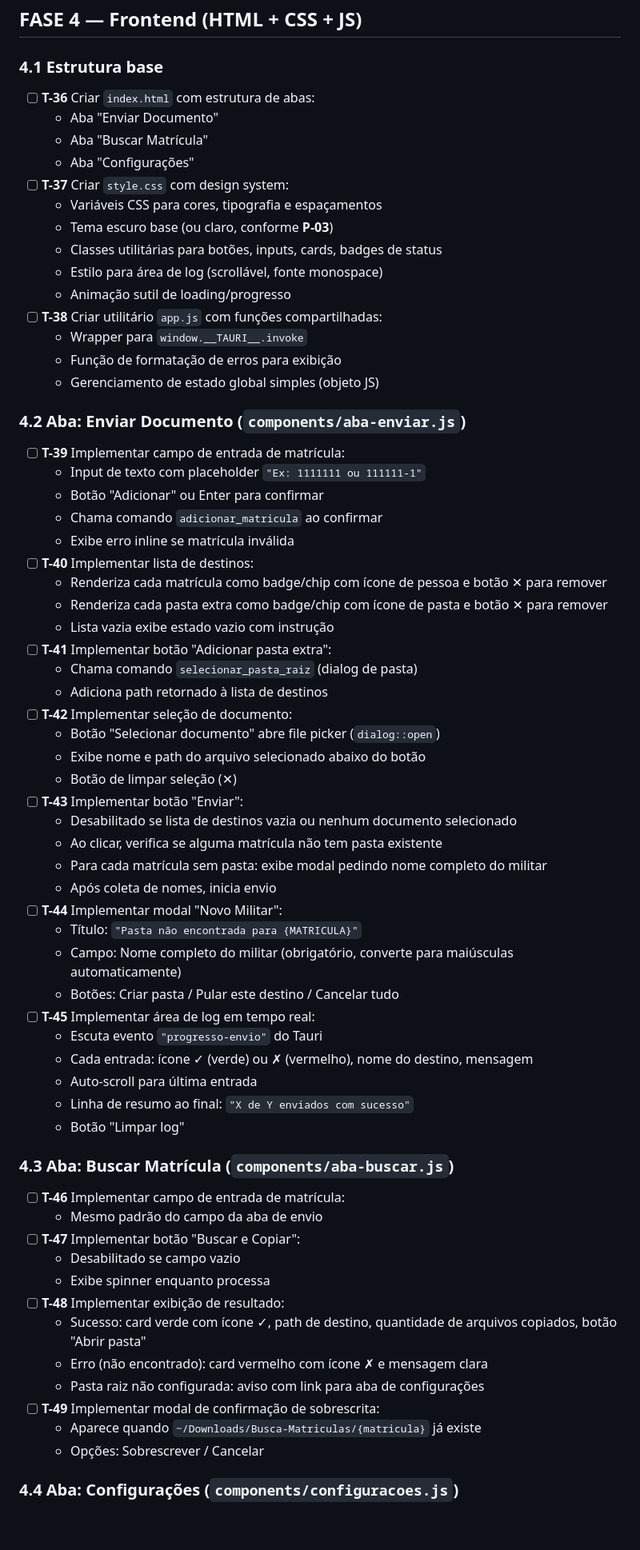
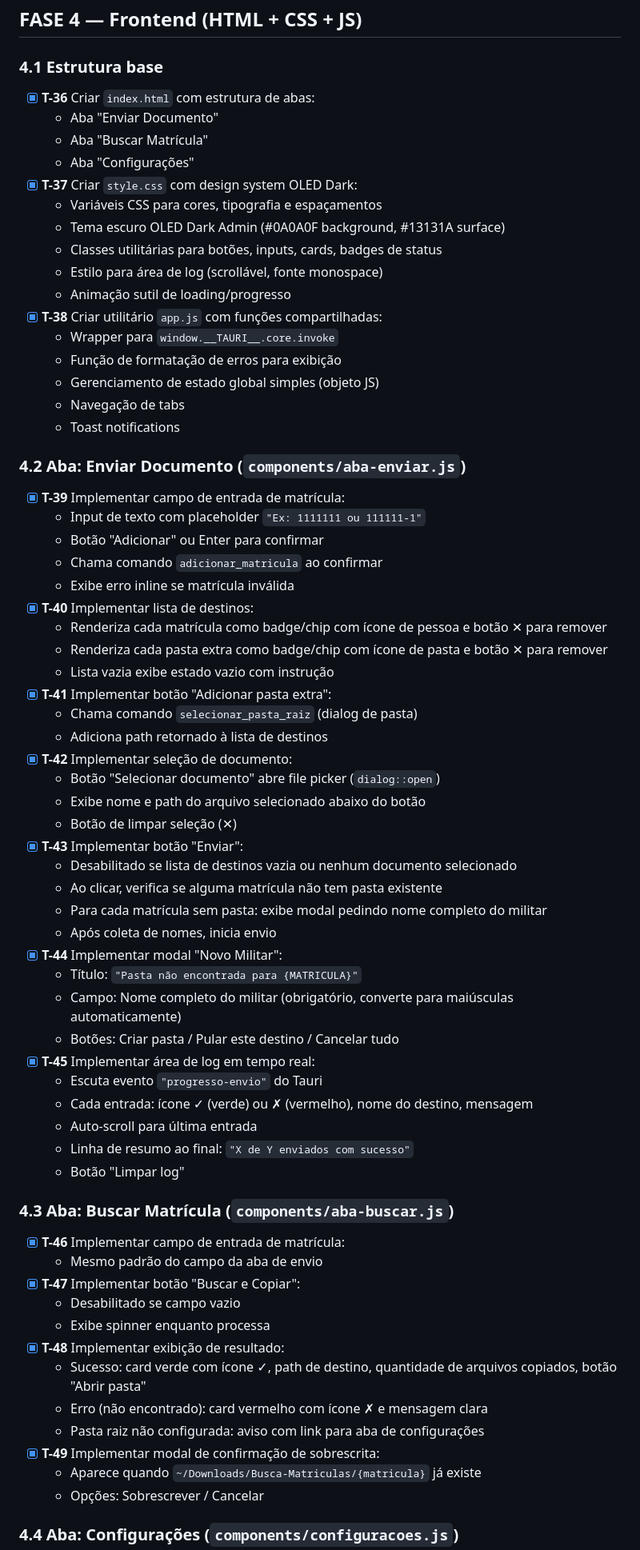
Before and after one commit to tiagoc93/gestor-pastas-militares, a Markdown page: TASKS.md, the part around one of its changes. Shown at 80% size. Drawn GitHub-style; blank space fills up the shorter version.

Commit message:
docs: marcar T-36 a T-55 como concluídas

```diff
--- a/TASKS.md
+++ b/TASKS.md
@@ -227,49 +227,51 @@
 
 ### 4.1 Estrutura base
 
-- [ ] **T-36** Criar `index.html` com estrutura de abas:
+- [x] **T-36** Criar `index.html` com estrutura de abas:
   - Aba "Enviar Documento"
   - Aba "Buscar Matrícula"
   - Aba "Configurações"
-- [ ] **T-37** Criar `style.css` com design system:
+- [x] **T-37** Criar `style.css` com design system OLED Dark:
   - Variáveis CSS para cores, tipografia e espaçamentos
-  - Tema escuro base (ou claro, conforme **P-03**)
+  - Tema escuro OLED Dark Admin (#0A0A0F background, #13131A surface)
   - Classes utilitárias para botões, inputs, cards, badges de status
   - Estilo para área de log (scrollável, fonte monospace)
   - Animação sutil de loading/progresso
-- [ ] **T-38** Criar utilitário `app.js` com funções compartilhadas:
-  - Wrapper para `window.__TAURI__.invoke`
+- [x] **T-38** Criar utilitário `app.js` com funções compartilhadas:
+  - Wrapper para `window.__TAURI__.core.invoke`
   - Função de formatação de erros para exibição
   - Gerenciamento de estado global simples (objeto JS)
+  - Navegação de tabs
+  - Toast notifications
 
 ### 4.2 Aba: Enviar Documento (`components/aba-enviar.js`)
 
-- [ ] **T-39** Implementar campo de entrada de matrícula:
+- [x] **T-39** Implementar campo de entrada de matrícula:
   - Input de texto com placeholder `"Ex: 1111111 ou 111111-1"`
   - Botão "Adicionar" ou Enter para confirmar
   - Chama comando `adicionar_matricula` ao confirmar
   - Exibe erro inline se matrícula inválida
-- [ ] **T-40** Implementar lista de destinos:
+- [x] **T-40** Implementar lista de destinos:
   - Renderiza cada matrícula como badge/chip com ícone de pessoa e botão ✕ para remover
   - Renderiza cada pasta extra como badge/chip com ícone de pasta e botão ✕ para remover
   - Lista vazia exibe estado vazio com instrução
-- [ ] **T-41** Implementar botão "Adicionar pasta extra":
+- [x] **T-41** Implementar botão "Adicionar pasta extra":
   - Chama comando `selecionar_pasta_raiz` (dialog de pasta)
   - Adiciona path retornado à lista de destinos
-- [ ] **T-42** Implementar seleção de documento:
+- [x] **T-42** Implementar seleção de documento:
   - Botão "Selecionar documento" abre file picker (`dialog::open`)
   - Exibe nome e path do arquivo selecionado abaixo do botão
   - Botão de limpar seleção (✕)
-- [ ] **T-43** Implementar botão "Enviar":
+- [x] **T-43** Implementar botão "Enviar":
   - Desabilitado se lista de destinos vazia ou nenhum documento selecionado
   - Ao clicar, verifica se alguma matrícula não tem pasta existente
   - Para cada matrícula sem pasta: exibe modal pedindo nome completo do militar
   - Após coleta de nomes, inicia envio
-- [ ] **T-44** Implementar modal "Novo Militar":
+- [x] **T-44** Implementar modal "Novo Militar":
   - Título: `"Pasta não encontrada para {MATRICULA}"`
   - Campo: Nome completo do militar (obrigatório, converte para maiúsculas automaticamente)
   - Botões: Criar pasta / Pular este destino / Cancelar tudo
-- [ ] **T-45** Implementar área de log em tempo real:
+- [x] **T-45** Implementar área de log em tempo real:
   - Escuta evento `"progresso-envio"` do Tauri
   - Cada entrada: ícone ✓ (verde) ou ✗ (vermelho), nome do destino, mensagem
   - Auto-scroll para última entrada
@@ -278,16 +280,16 @@
 
 ### 4.3 Aba: Buscar Matrícula (`components/aba-buscar.js`)
 
-- [ ] **T-46** Implementar campo de entrada de matrícula:
+- [x] **T-46** Implementar campo de entrada de matrícula:
   - Mesmo padrão do campo da aba de envio
-- [ ] **T-47** Implementar botão "Buscar e Copiar":
+- [x] **T-47** Implementar botão "Buscar e Copiar":
   - Desabilitado se campo vazio
   - Exibe spinner enquanto processa
-- [ ] **T-48** Implementar exibição de resultado:
+- [x] **T-48** Implementar exibição de resultado:
   - Sucesso: card verde com ícone ✓, path de destino, quantidade de arquivos copiados, botão "Abrir pasta"
   - Erro (não encontrado): card vermelho com ícone ✗ e mensagem clara
   - Pasta raiz não configurada: aviso com link para aba de configurações
-- [ ] **T-49** Implementar modal de confirmação de sobrescrita:
+- [x] **T-49** Implementar modal de confirmação de sobrescrita:
   - Aparece quando `~/Downloads/Busca-Matriculas/{matricula}` já existe
   - Opções: Sobrescrever / Cancelar
 
```
Also changed, not shown: other parts of TASKS.md (+6 -6 lines).
